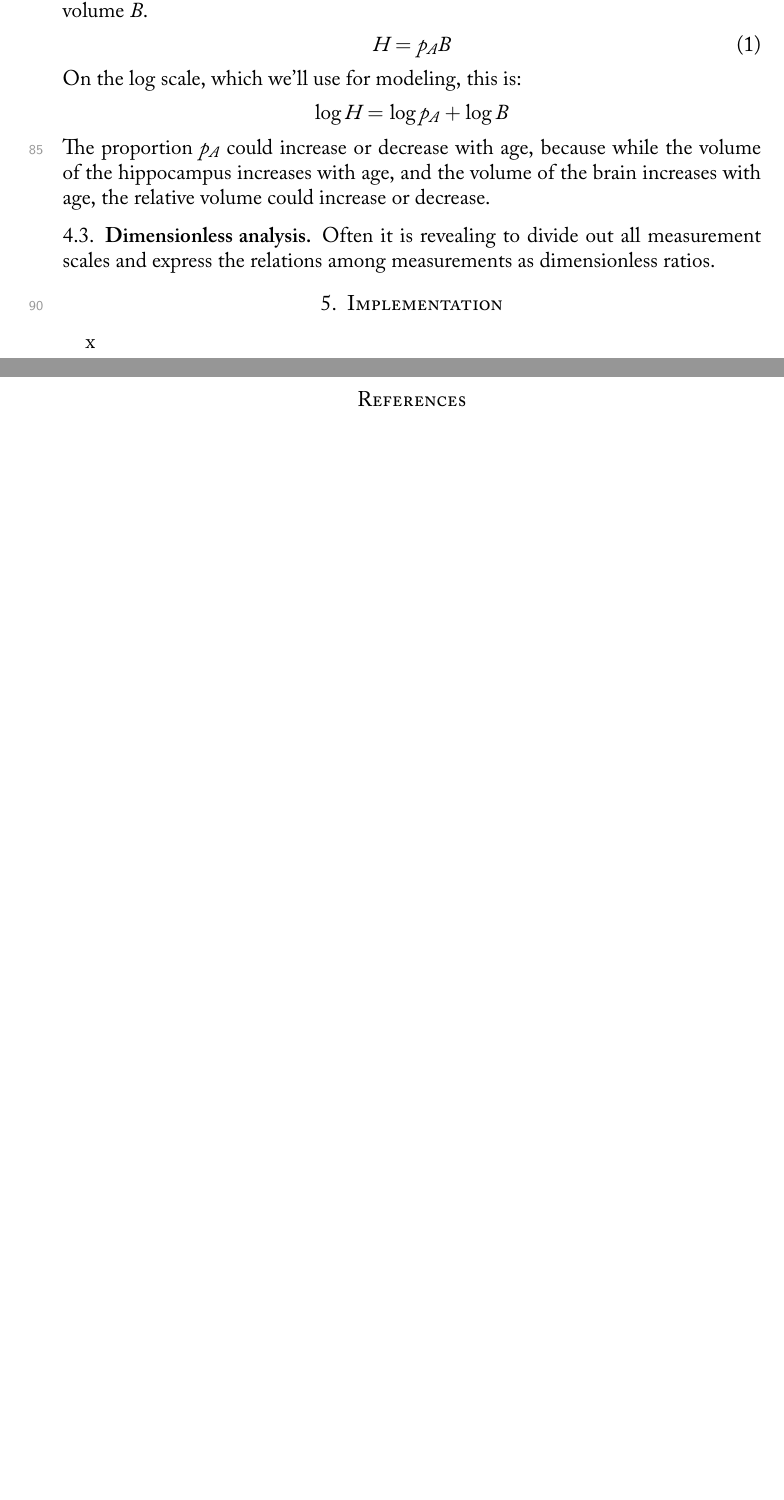
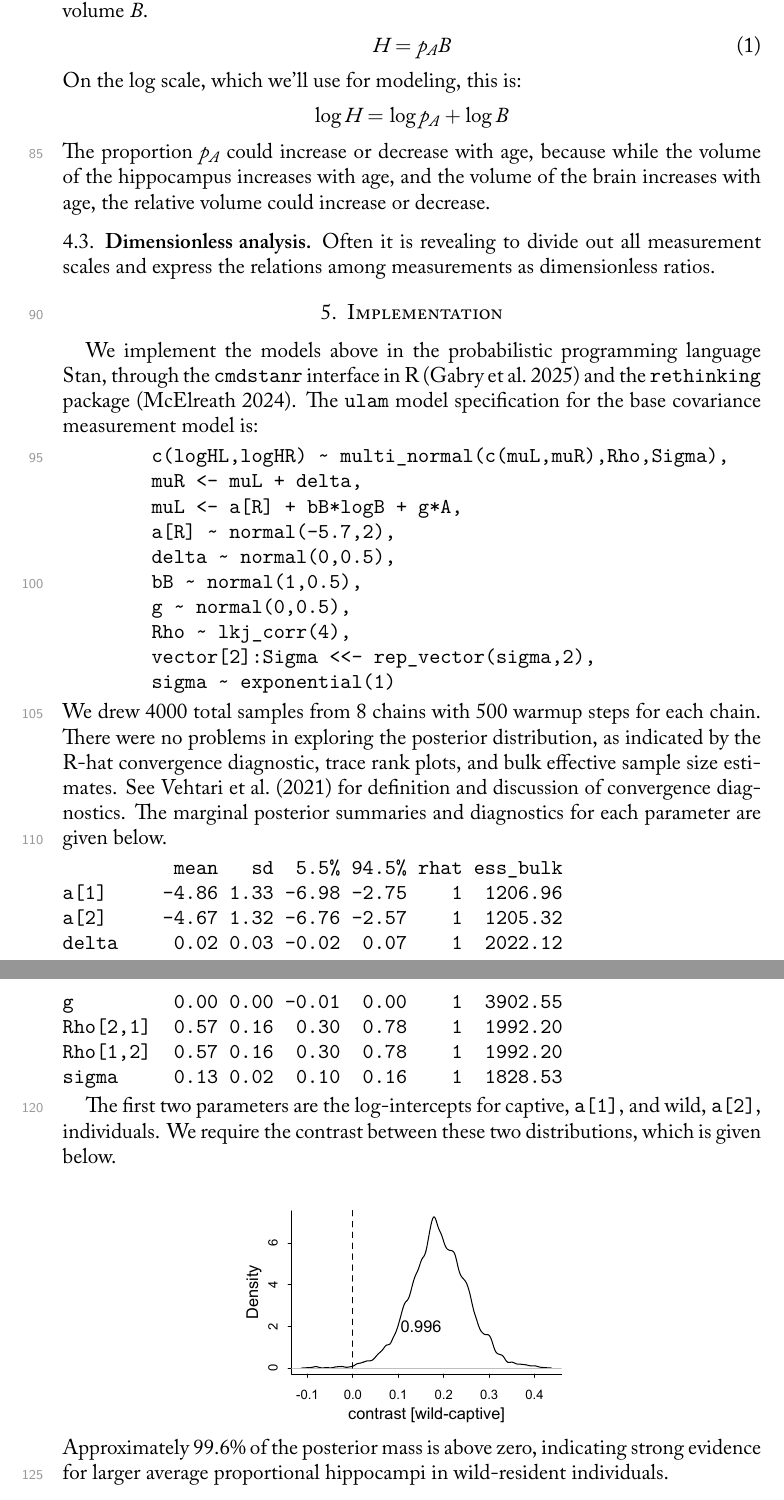
Before and after one commit to rmcelreath/pan_hippocampus, a LaTeX paper (docs/wild_hippocampus.tex): two parts of pages 4 and 5 of 5 before the commit and two parts of pages 4 and 5 of 6 after it, joined at a grey line, cut so that both start at the same text, the shorter picture padded with empty space. The pictures show the PDF file docs/wild_hippocampus.pdf that the author committed with the source.

Commit message:
implementation update

```diff
--- a/docs/wild_hippocampus.tex
+++ b/docs/wild_hippocampus.tex
@@ -195,8 +195,37 @@ Often it is revealing to divide out all measurement scales and express the relat
 
 \section{Implementation}
 
-x
+We implement the models above in the probabilistic programming language Stan, through the \texttt{cmdstanr} interface in R \citep{cmdstanr2025} and the \texttt{rethinking} package \citep{rethinking2024}. The \texttt{ulam} model specification for the base covariance measurement model is:
+\begin{verbatim}
+        c(logHL,logHR) ~ multi_normal(c(muL,muR),Rho,Sigma),
+        muR <- muL + delta,
+        muL <- a[R] + bB*logB + g*A,
+        a[R] ~ normal(-5.7,2),
+        delta ~ normal(0,0.5),
+        bB ~ normal(1,0.5),
+        g ~ normal(0,0.5),
+        Rho ~ lkj_corr(4),
+        vector[2]:Sigma <<- rep_vector(sigma,2),
+        sigma ~ exponential(1)
+\end{verbatim}
+We drew 4000 total samples from 8 chains with 500 warmup steps for each chain. There were no problems in exploring the posterior distribution, as indicated by the R-hat convergence diagnostic, trace rank plots, and bulk effective sample size estimates. See \cite{Vehtari_2021} for definition and discussion of convergence diagnostics. The marginal posterior summaries and diagnostics for each parameter are given below.
+\begin{verbatim}
+          mean   sd  5.5% 94.5% rhat ess_bulk
+a[1]     -4.86 1.33 -6.98 -2.75    1  1206.96
+a[2]     -4.67 1.32 -6.76 -2.57    1  1205.32
+delta     0.02 0.03 -0.02  0.07    1  2022.12
+bB        0.94 0.11  0.77  1.11    1  1206.12
+g         0.00 0.00 -0.01  0.00    1  3902.55
+Rho[2,1]  0.57 0.16  0.30  0.78    1  1992.20
+Rho[1,2]  0.57 0.16  0.30  0.78    1  1992.20
+sigma     0.13 0.02  0.10  0.16    1  1828.53
+\end{verbatim}
 
+The first two parameters are the log-intercepts for captive, \texttt{a[1]}, and wild, \texttt{a[2]}, individuals. We require the contrast between these two distributions, which is given below.
+\begin{center}
+	\includegraphics[scale=0.7]{fig_post_contrast_m1.pdf}
+\end{center}
+Approximately 99.6\% of the posterior mass is above zero, indicating strong evidence for larger average proportional hippocampi in wild-resident individuals.
 
 %%%%%%%%%%%%%%%%%%%%%%%
 \clearpage
```
Also changed, not shown: docs/repertoire_refs.bib (+28 -0 lines), docs/fig_post_contrast_m1.pdf (added), docs/wild_hippocampus.pdf.
